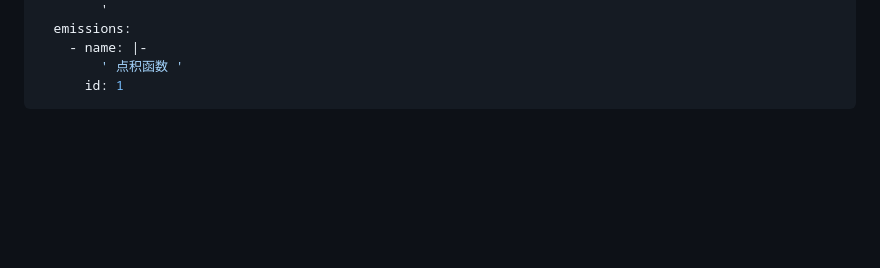
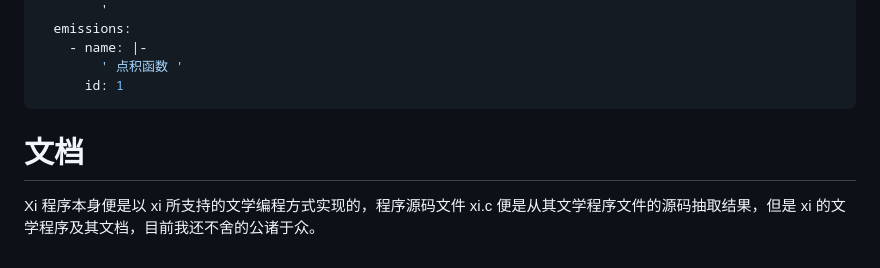
Before and after one commit to liyanrui/xi, a Markdown page: README.md, the part around the change. GitHub-like rendering; blank space fills up the shorter version.

Commit message:
更新 README

````diff
--- a/README.md
+++ b/README.md
@@ -232,3 +232,7 @@ foo.yml 内容如下：
         ' 点积函数 '
       id: 1
 ```
+
+# 文档
+
+Xi 程序本身便是以 xi 所支持的文学编程方式实现的，程序源码文件 xi.c 便是从其文学程序文件的源码抽取结果，但是 xi 的文学程序及其文档，目前我还不舍的公诸于众。
````
